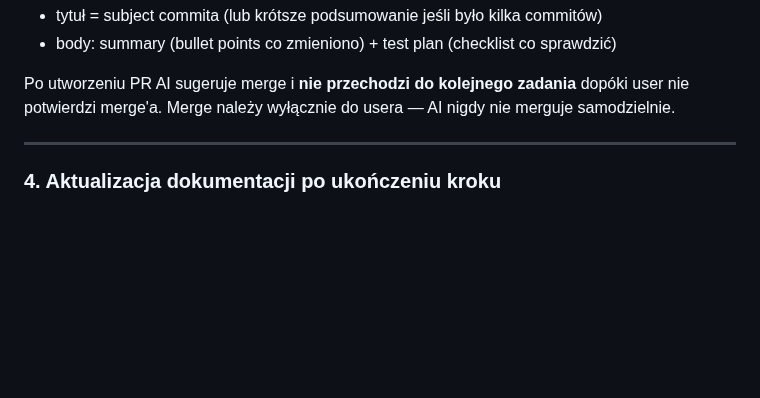
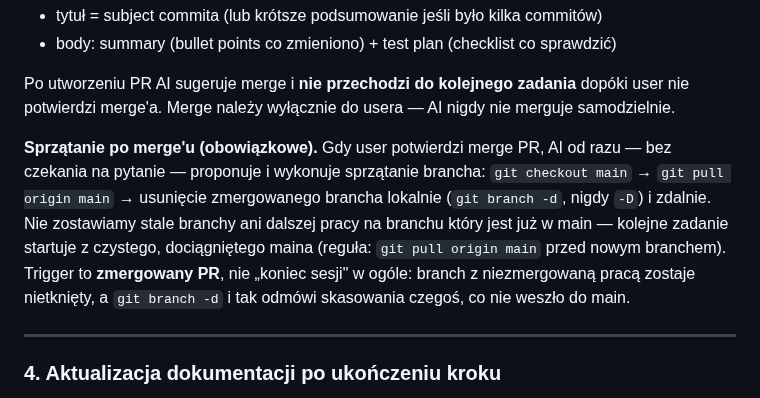
Before and after one commit to dev76bitpl/tai, a Markdown page: CLAUDE.md, the part around the change. Rendered like a GitHub page; blank space fills up the shorter version.

```diff
--- a/CLAUDE.md
+++ b/CLAUDE.md
@@ -112,6 +112,8 @@ Po commicie zamykającym branch AI proponuje PR — nie czeka aż user zapyta. P
 - body: summary (bullet points co zmieniono) + test plan (checklist co sprawdzić)
 
 Po utworzeniu PR AI sugeruje merge i **nie przechodzi do kolejnego zadania** dopóki user nie potwierdzi merge'a. Merge należy wyłącznie do usera — AI nigdy nie merguje samodzielnie.
+
+**Sprzątanie po merge'u (obowiązkowe).** Gdy user potwierdzi merge PR, AI od razu — bez czekania na pytanie — proponuje i wykonuje sprzątanie brancha: `git checkout main` → `git pull origin main` → usunięcie zmergowanego brancha lokalnie (`git branch -d`, nigdy `-D`) i zdalnie. Nie zostawiamy stale branchy ani dalszej pracy na branchu który jest już w main — kolejne zadanie startuje z czystego, dociągniętego maina (reguła: `git pull origin main` przed nowym branchem). Trigger to **zmergowany PR**, nie „koniec sesji" w ogóle: branch z niezmergowaną pracą zostaje nietknięty, a `git branch -d` i tak odmówi skasowania czegoś, co nie weszło do main.
 
 ---
 
```
Also changed, not shown: docs/TASKS.md (+8 -0 lines).
